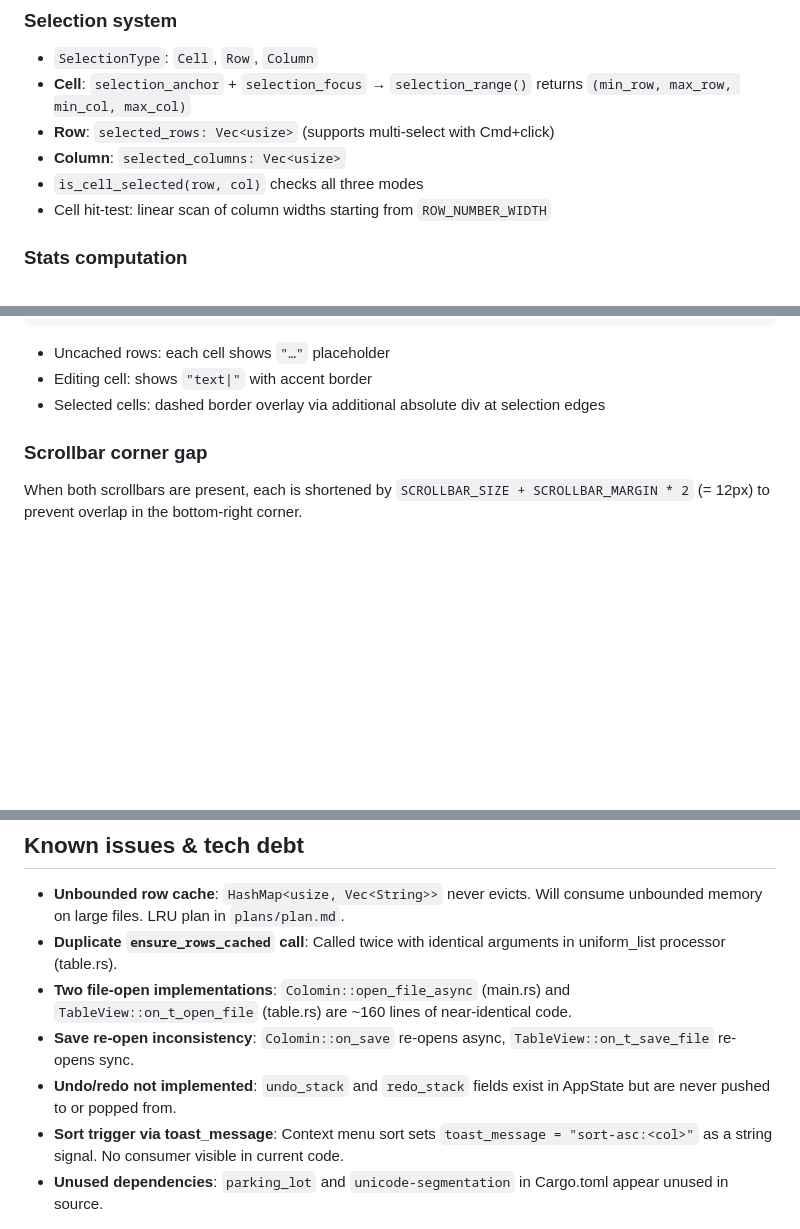
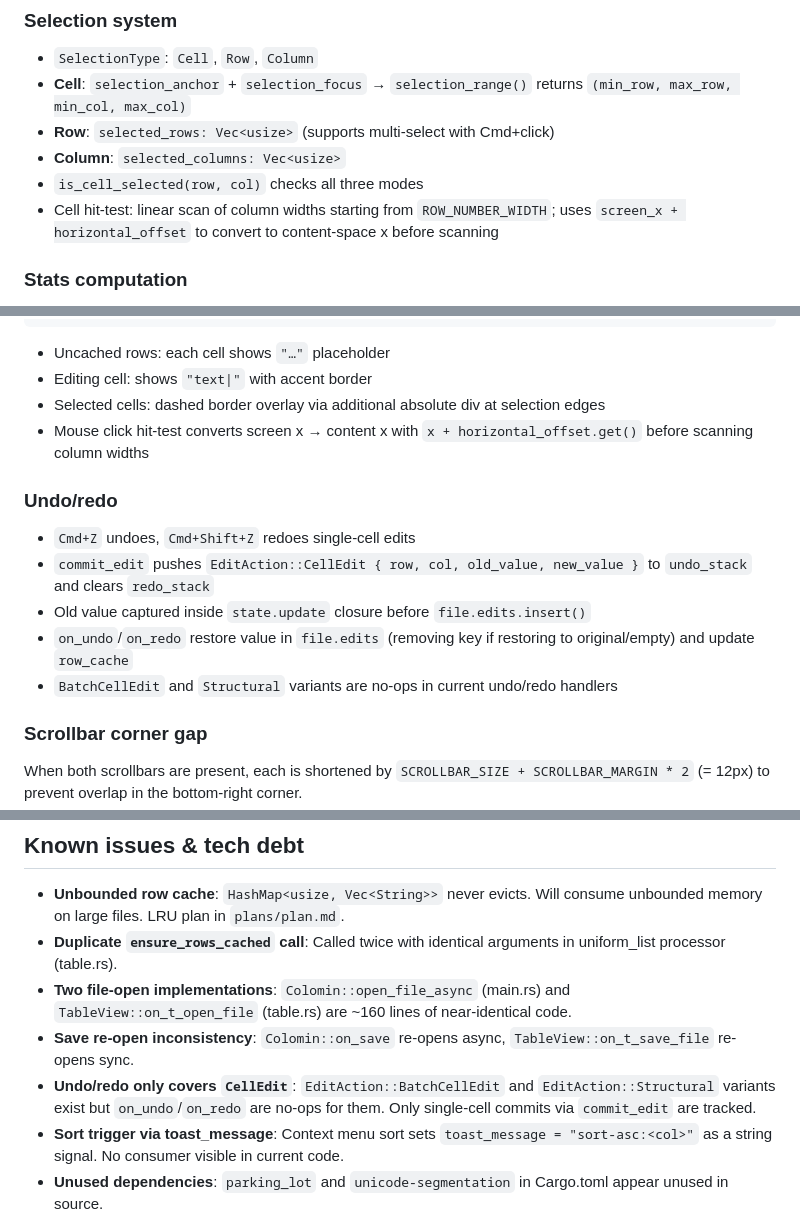
Before and after one commit to saman/colomin, a Markdown page: AGENTS.md, 3 parts joined by grey strips. Rendered like a GitHub page; blank space fills up the shorter version.

Commit message:
Update AGENTS.md: fix hit-test note, add undo/redo section, retire resolved issue

```diff
--- a/AGENTS.md
+++ b/AGENTS.md
@@ -90,7 +90,7 @@ URLs are `file://` with percent-encoding — decoded manually in `on_open_urls`
 - **Row**: `selected_rows: Vec<usize>` (supports multi-select with Cmd+click)
 - **Column**: `selected_columns: Vec<usize>`
 - `is_cell_selected(row, col)` checks all three modes
-- Cell hit-test: linear scan of column widths starting from `ROW_NUMBER_WIDTH`
+- Cell hit-test: linear scan of column widths starting from `ROW_NUMBER_WIDTH`; uses `screen_x + horizontal_offset` to convert to content-space x before scanning
 
 ### Stats computation
 - `maybe_compute_stats()` called every render in TableView
@@ -383,6 +383,14 @@ row_outer  [id("r",ri), relative, overflow_hidden, h=ROW_HEIGHT, w_full, bg, bor
 - Uncached rows: each cell shows `"…"` placeholder
 - Editing cell: shows `"text|"` with accent border
 - Selected cells: dashed border overlay via additional absolute div at selection edges
+- Mouse click hit-test converts screen x → content x with `x + horizontal_offset.get()` before scanning column widths
+
+### Undo/redo
+- `Cmd+Z` undoes, `Cmd+Shift+Z` redoes single-cell edits
+- `commit_edit` pushes `EditAction::CellEdit { row, col, old_value, new_value }` to `undo_stack` and clears `redo_stack`
+- Old value captured inside `state.update` closure before `file.edits.insert()`
+- `on_undo`/`on_redo` restore value in `file.edits` (removing key if restoring to original/empty) and update `row_cache`
+- `BatchCellEdit` and `Structural` variants are no-ops in current undo/redo handlers
 
 ### Scrollbar corner gap
 When both scrollbars are present, each is shortened by `SCROLLBAR_SIZE + SCROLLBAR_MARGIN * 2` (= 12px) to prevent overlap in the bottom-right corner.
@@ -462,7 +470,7 @@ Use this order when debugging the app:
 - **Duplicate `ensure_rows_cached` call**: Called twice with identical arguments in uniform_list processor (table.rs).
 - **Two file-open implementations**: `Colomin::open_file_async` (main.rs) and `TableView::on_t_open_file` (table.rs) are ~160 lines of near-identical code.
 - **Save re-open inconsistency**: `Colomin::on_save` re-opens async, `TableView::on_t_save_file` re-opens sync.
-- **Undo/redo not implemented**: `undo_stack` and `redo_stack` fields exist in AppState but are never pushed to or popped from.
+- **Undo/redo only covers `CellEdit`**: `EditAction::BatchCellEdit` and `EditAction::Structural` variants exist but `on_undo`/`on_redo` are no-ops for them. Only single-cell commits via `commit_edit` are tracked.
 - **Sort trigger via toast_message**: Context menu sort sets `toast_message = "sort-asc:<col>"` as a string signal. No consumer visible in current code.
 - **Unused dependencies**: `parking_lot` and `unicode-segmentation` in Cargo.toml appear unused in source.
 
```
